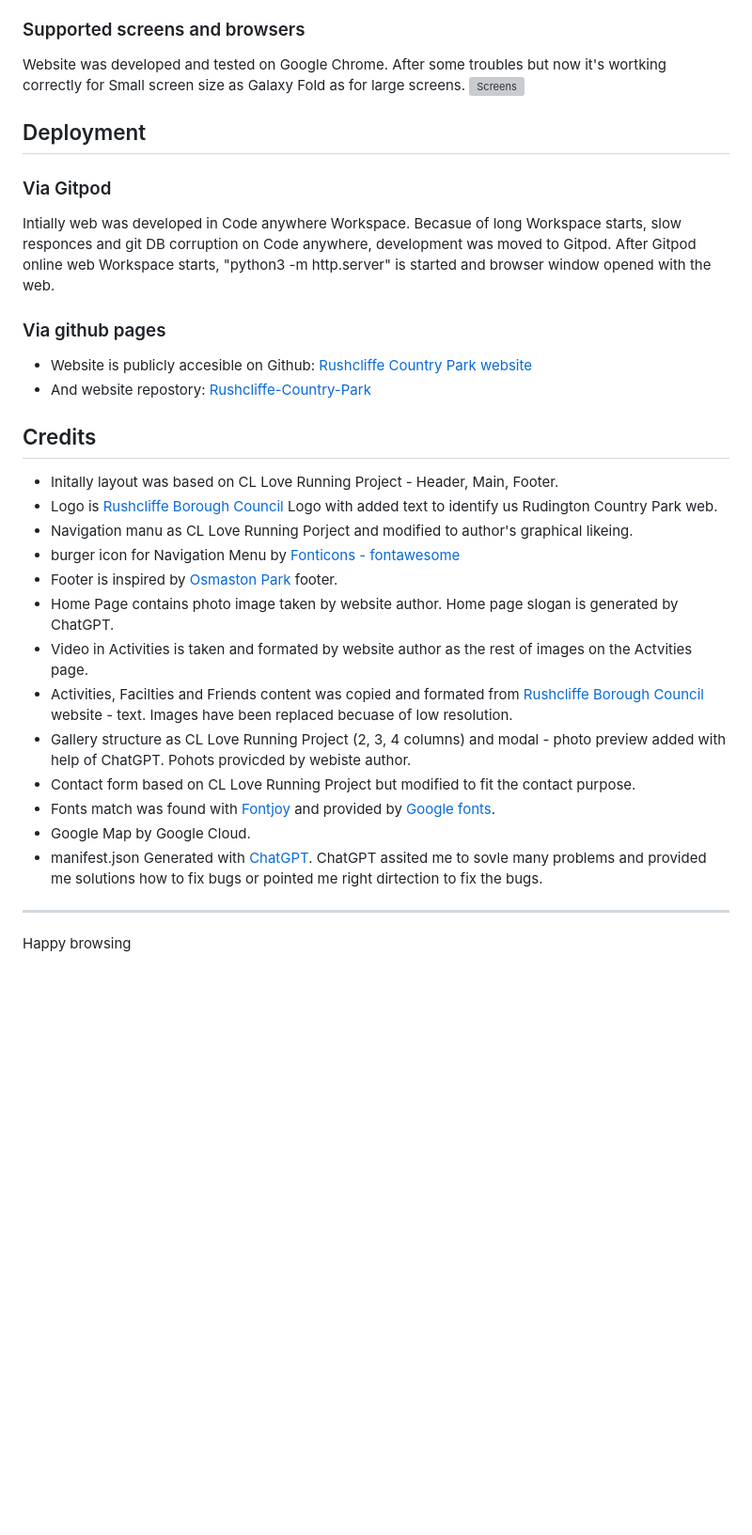
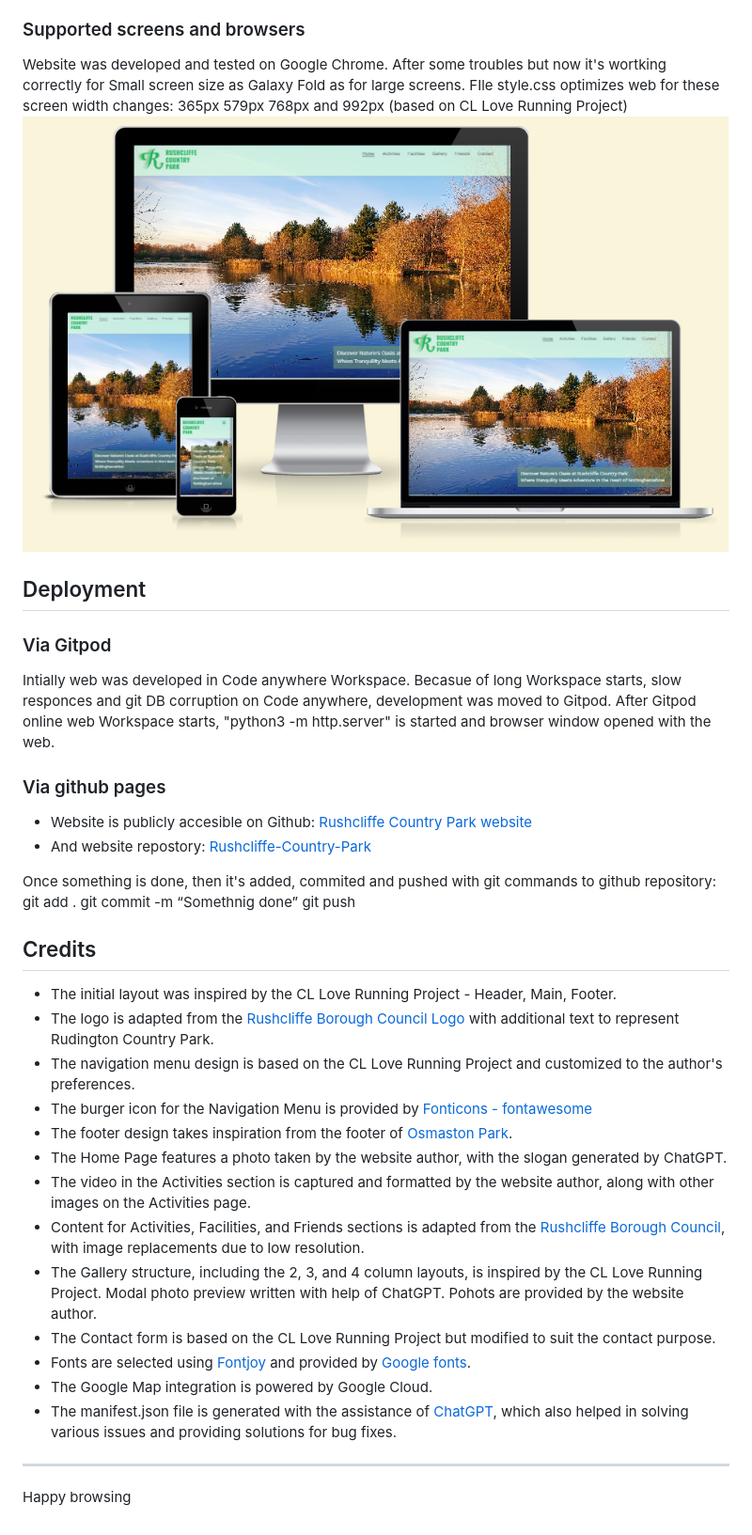
Before and after one commit to houndhunger/Rushcliffe-Country-Park, a Markdown page: README.md, the part around the change printed below. Shown: that part at 94% size. GitHub-like rendering; blank space fills up the shorter version; grey boxes are pictures that could not be loaded.

```diff
--- a/README.md
+++ b/README.md
@@ -128,7 +152,8 @@ CSS validation with no errors:
 ### Supported screens and browsers
 Website was developed and tested on Google Chrome.
 After some troubles but now it's wortking correctly for Small screen size as Galaxy Fold as for large screens.
-![Screens](https://houndhunger.github.io/Rushcliffe-Country-Park/readmedocs/screens.png)
+FIle style.css optimizes web for these screen width changes: 365px 579px 768px and 992px (based on CL Love Running Project)
+![Screens](/readmedocs/screens.png)
 
 ## Deployment
 ### Via Gitpod
@@ -137,19 +162,25 @@ Intially web was developed in Code anywhere Workspace. Becasue of long Workspace
 - Website is publicly accesible on Github: [Rushcliffe Country Park website](https://houndhunger.github.io/Rushcliffe-Country-Park/)
 - And website repostory: [Rushcliffe-Country-Park](https://github.com/houndhunger/Rushcliffe-Country-Park)
 
+Once something is done, then it's added, commited and pushed with git commands to github repository:
+git add .
+git commit -m “Somethnig done”
+git push
+
+
 ## Credits
-- Initally layout was based on CL Love Running Project - Header, Main, Footer.
-- Logo is [Rushcliffe Borough Council](https://www.rushcliffe.gov.uk/leisure-and-culture/rushcliffe-country-park/) Logo with added text to identify us Rudington Country Park web.
-- Navigation manu as CL Love Running Porject and modified to author's graphical likeing.
-- burger icon for Navigation Menu by [Fonticons - fontawesome](https://fontawesome.com)
-- Footer is inspired by [Osmaston Park](https://www.osmastonpark.com/) footer.
-- Home Page contains photo image taken by website author. Home page slogan is generated by ChatGPT.
-- Video in Activities is taken and formated by website author as the rest of images on the Actvities page.
-- Activities, Facilties and Friends content was copied and formated from [Rushcliffe Borough Council](https://www.rushcliffe.gov.uk/leisure-and-culture/rushcliffe-country-park/) website - text. Images have been replaced becuase of low resolution.
-- Gallery structure as CL Love Running Project (2, 3, 4 columns) and modal - photo preview added with help of ChatGPT. Pohots provicded by webiste author.
-- Contact form based on CL Love Running Project but modified to fit the contact purpose.
-- Fonts match was found with [Fontjoy](https://fontjoy.com/) and provided by [Google fonts](https://fonts.google.com/).
-- Google Map by Google Cloud.
-- manifest.json Generated with [ChatGPT](https://chat.openai.com/). ChatGPT assited me to sovle many problems and provided me solutions how to fix bugs or pointed me right dirtection to fix the bugs.
+- The initial layout was inspired by the CL Love Running Project - Header, Main, Footer.
+- The logo is adapted from the [Rushcliffe Borough Council Logo](https://www.rushcliffe.gov.uk/leisure-and-culture/rushcliffe-country-park/) with additional text to represent Rudington Country Park.
+- The navigation menu design is based on the CL Love Running Project and customized to the author's preferences.
+- The burger icon for the Navigation Menu is provided by [Fonticons - fontawesome](https://fontawesome.com)
+- The footer design takes inspiration from the footer of [Osmaston Park](https://www.osmastonpark.com/).
+- The Home Page features a photo taken by the website author, with the slogan generated by ChatGPT.
+- The video in the Activities section is captured and formatted by the website author, along with other images on the Activities page.
+- Content for Activities, Facilities, and Friends sections is adapted from the [Rushcliffe Borough Council](https://www.rushcliffe.gov.uk/leisure-and-culture/rushcliffe-country-park/), with image replacements due to low resolution.
+- The Gallery structure, including the 2, 3, and 4 column layouts, is inspired by the CL Love Running Project. Modal photo preview written with help of ChatGPT. Pohots are provided by the website author.
+- The Contact form is based on the CL Love Running Project but modified to suit the contact purpose.
+- Fonts are selected using [Fontjoy](https://fontjoy.com/) and provided by [Google fonts](https://fonts.google.com/).
+- The Google Map integration is powered by Google Cloud.
+- The manifest.json file is generated with the assistance of [ChatGPT](https://chat.openai.com/), which also helped in solving various issues and providing solutions for bug fixes.
 ---
 Happy browsing
```
Also changed, not shown: other parts of README.md (+72 -48 lines), readmedocs/Wireframe-Contact.png (added), 1 other file.
